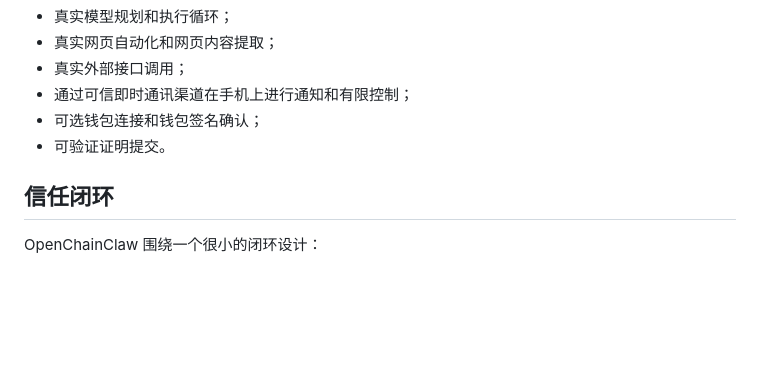
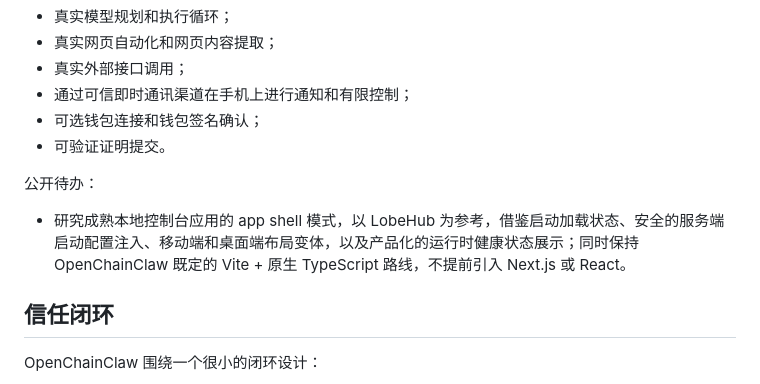
Before and after one commit to pa4uslf/OpenChainClaw, a Markdown page: README.zh-CN.md, the part around the change. Rendered like a GitHub page; blank space fills up the shorter version.

```diff
--- a/README.zh-CN.md
+++ b/README.zh-CN.md
@@ -49,6 +49,10 @@ OpenChainClaw 是一个本地优先、可验证、可回溯的个人智能助手
 - 通过可信即时通讯渠道在手机上进行通知和有限控制；
 - 可选钱包连接和钱包签名确认；
 - 可验证证明提交。
+
+公开待办：
+
+- 研究成熟本地控制台应用的 app shell 模式，以 LobeHub 为参考，借鉴启动加载状态、安全的服务端启动配置注入、移动端和桌面端布局变体，以及产品化的运行时健康状态展示；同时保持 OpenChainClaw 既定的 Vite + 原生 TypeScript 路线，不提前引入 Next.js 或 React。
 
 ## 信任闭环
 
```
Also changed, not shown: README.md (+4 -0 lines).
